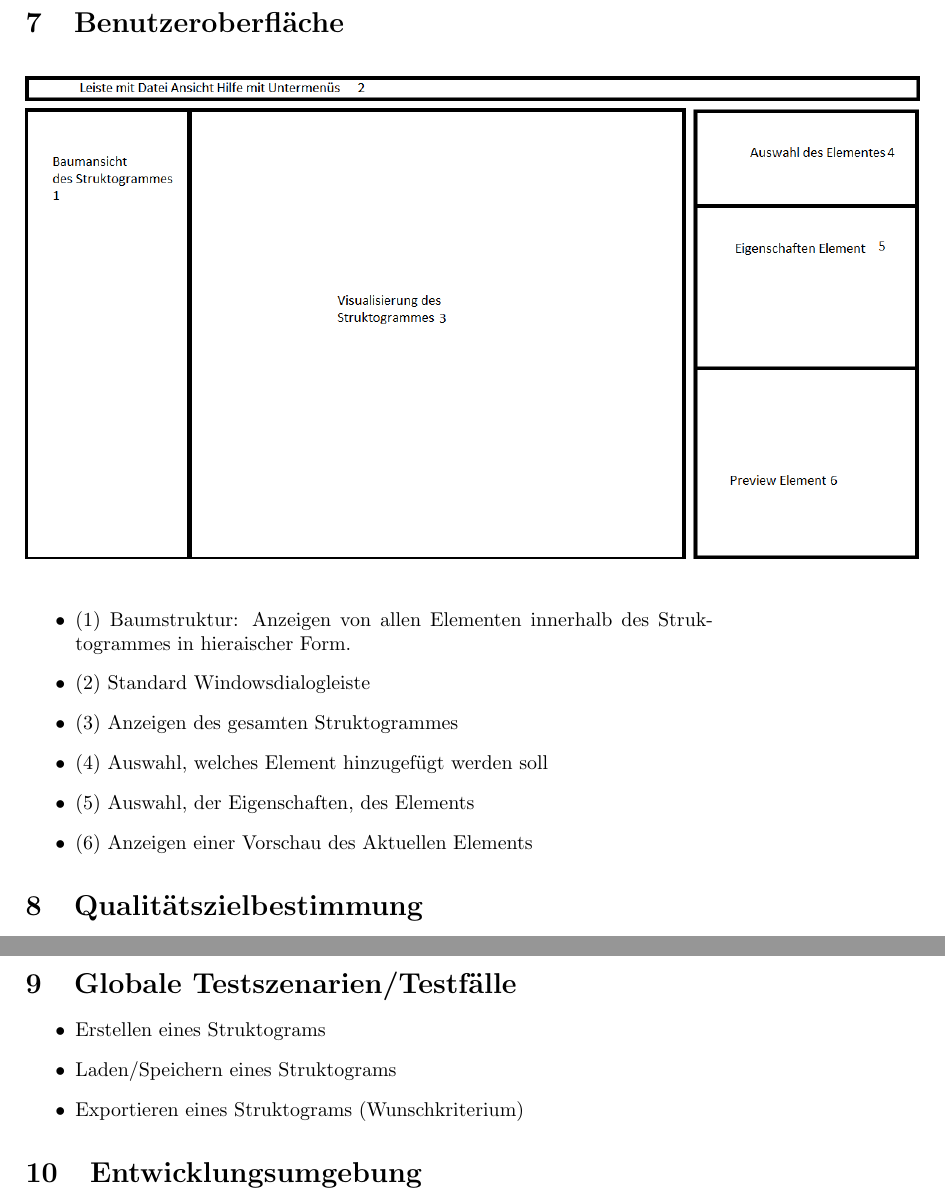
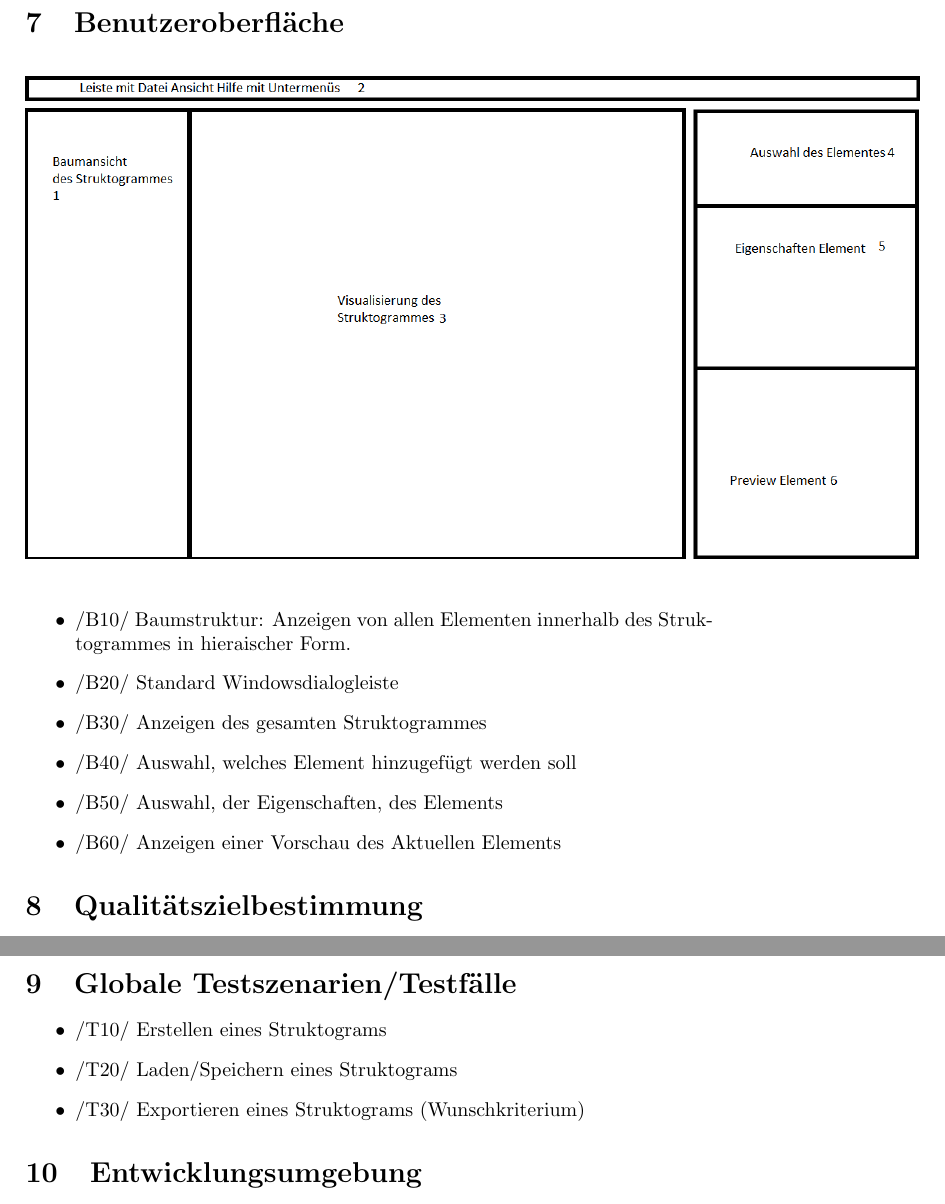
Before and after one commit to ChrSacher/structo_edit, a LaTeX document (Pflichtenheft.tex): two parts of pages 6 and 7 of 9, joined at a grey line, cut so that both start at the same text. Compiled offline with pdfLaTeX.

Commit message:
+ Numbering for userinterface and testscenarios
FINAL VERSION FOR PROFESSOR WHICH WILL BE PRINTED

```diff
--- a/Pflichtenheft.tex
+++ b/Pflichtenheft.tex
@@ -199,12 +199,12 @@ veranschaulicht werden anstatt komplexe Programme entwickeln zu können. Das Pro
 \end{figure}
 \begin{itemize}
 
-\item (1) Baumstruktur: Anzeigen von allen Elementen innerhalb des Struktogrammes in hieraischer Form.
-\item (2) Standard Windowsdialogleiste
-\item (3) Anzeigen des gesamten Struktogrammes
-\item (4) Auswahl, welches Element hinzugefügt werden soll
-\item (5) Auswahl, der Eigenschaften, des Elements
-\item (6) Anzeigen einer Vorschau des Aktuellen Elements
+\item /B10/ Baumstruktur: Anzeigen von allen Elementen innerhalb des Struktogrammes in hieraischer Form.
+\item /B20/ Standard Windowsdialogleiste
+\item /B30/ Anzeigen des gesamten Struktogrammes
+\item /B40/ Auswahl, welches Element hinzugefügt werden soll
+\item /B50/ Auswahl, der Eigenschaften, des Elements
+\item /B60/ Anzeigen einer Vorschau des Aktuellen Elements
 
 \end{itemize}
 \section{Qualitätszielbestimmung}
@@ -224,9 +224,9 @@ veranschaulicht werden anstatt komplexe Programme entwickeln zu können. Das Pro
 
 \section{Globale Testszenarien/Testfälle}
 \begin{itemize}
-\item  Erstellen eines Struktograms
-\item  Laden/Speichern eines Struktograms
-\item  Exportieren eines Struktograms (Wunschkriterium)
+\item  /T10/ Erstellen eines Struktograms
+\item  /T20/ Laden/Speichern eines Struktograms
+\item  /T30/ Exportieren eines Struktograms (Wunschkriterium)
 \end{itemize}
 \section{Entwicklungsumgebung}
 \subsection{Software}
```
